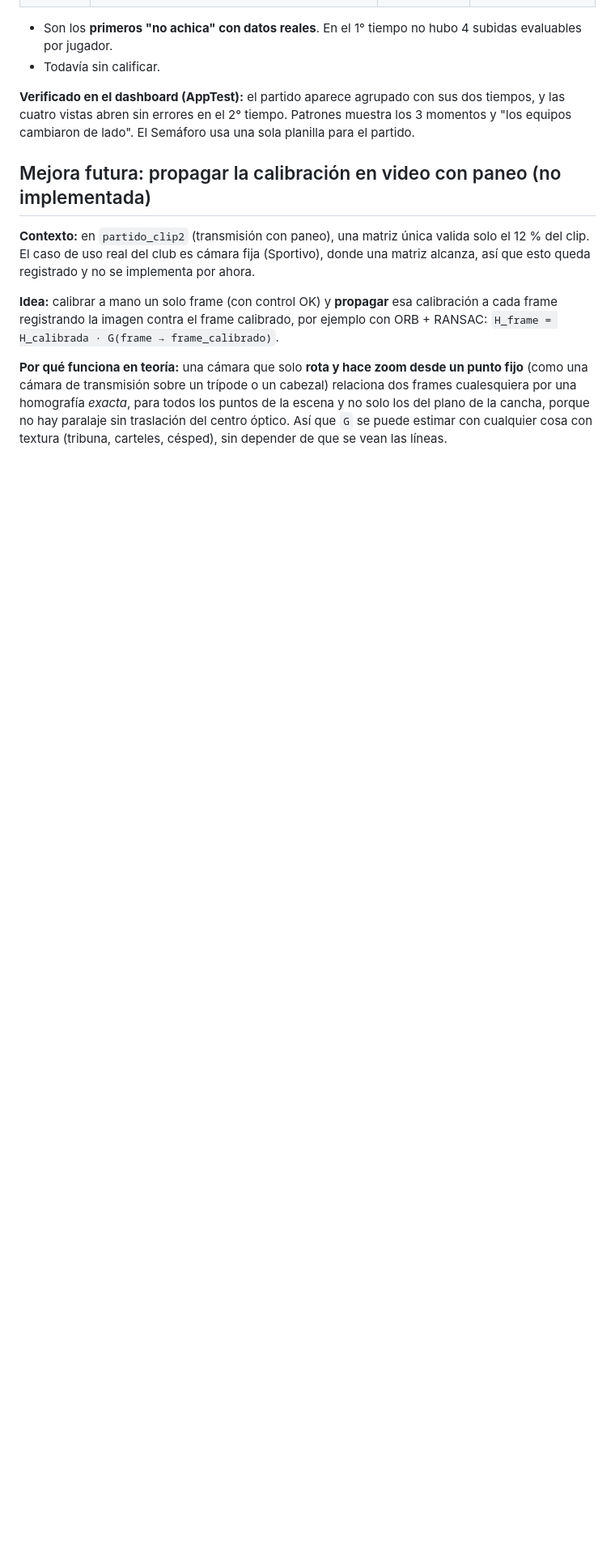
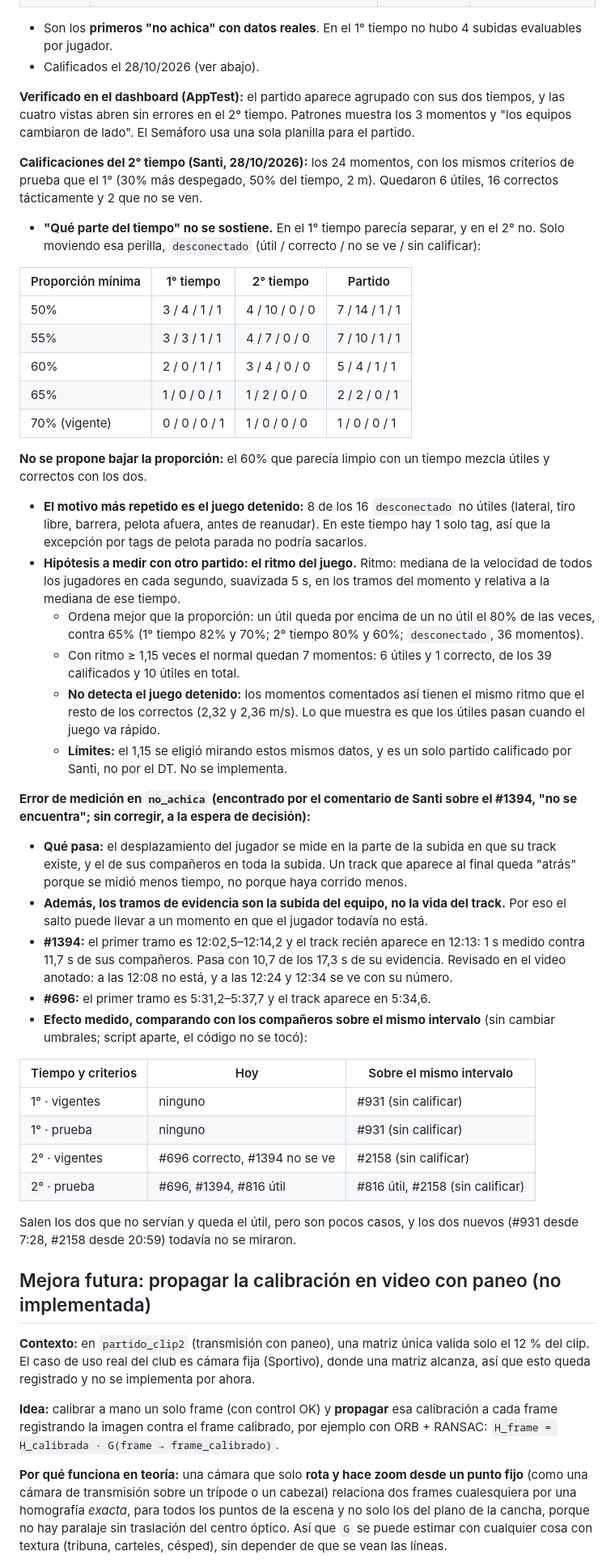
Before and after one commit to SLorenzatti12/Asistente_Tactico_FR, a Markdown page: docs/context/decisiones.md, the part around the change. Shown at 81% size. GitHub-like rendering; blank space fills up the shorter version.

Commit message:
Patrones: calificaciones del 2° tiempo y error de medición en no_achica (documentación)
La proporción de tiempo despegado no separa útiles de correctos en el 2° tiempo.
El ritmo del juego queda como hipótesis. no_achica compara intervalos distintos
cuando el track aparece en medio de una subida: medido el efecto, sin corregir.

Co-Authored-By: Claude Opus 5.5 <noreply@anthropic.com>

```diff
--- a/docs/context/decisiones.md
+++ b/docs/context/decisiones.md
@@ -927,9 +927,44 @@ El de 25 cuadros/s con horario redondo parece un archivo exportado (los iPhone g
 | 2° tiempo | 3: `desconectado` #82 (0:43) y **`no_achica` #696 (5:31) y #1394 (12:02)** | 9 | 24 |
 
 - Son los **primeros "no achica" con datos reales**. En el 1° tiempo no hubo 4 subidas evaluables por jugador.
-- Todavía sin calificar.
+- Calificados el 28/10/2026 (ver abajo).
 
 **Verificado en el dashboard (AppTest):** el partido aparece agrupado con sus dos tiempos, y las cuatro vistas abren sin errores en el 2° tiempo. Patrones muestra los 3 momentos y "los equipos cambiaron de lado". El Semáforo usa una sola planilla para el partido.
+
+**Calificaciones del 2° tiempo (Santi, 28/10/2026):** los 24 momentos, con los mismos criterios de prueba que el 1° (30% más despegado, 50% del tiempo, 2 m). Quedaron 6 útiles, 16 correctos tácticamente y 2 que no se ven.
+- **"Qué parte del tiempo" no se sostiene.** En el 1° tiempo parecía separar, y en el 2° no. Solo moviendo esa perilla, `desconectado` (útil / correcto / no se ve / sin calificar):
+
+| Proporción mínima | 1° tiempo | 2° tiempo | Partido |
+|---|---|---|---|
+| 50% | 3 / 4 / 1 / 1 | 4 / 10 / 0 / 0 | 7 / 14 / 1 / 1 |
+| 55% | 3 / 3 / 1 / 1 | 4 / 7 / 0 / 0 | 7 / 10 / 1 / 1 |
+| 60% | 2 / 0 / 1 / 1 | 3 / 4 / 0 / 0 | 5 / 4 / 1 / 1 |
+| 65% | 1 / 0 / 0 / 1 | 1 / 2 / 0 / 0 | 2 / 2 / 0 / 1 |
+| 70% (vigente) | 0 / 0 / 0 / 1 | 1 / 0 / 0 / 0 | 1 / 0 / 0 / 1 |
+
+  **No se propone bajar la proporción:** el 60% que parecía limpio con un tiempo mezcla útiles y correctos con los dos.
+- **El motivo más repetido es el juego detenido:** 8 de los 16 `desconectado` no útiles (lateral, tiro libre, barrera, pelota afuera, antes de reanudar). En este tiempo hay 1 solo tag, así que la excepción por tags de pelota parada no podría sacarlos.
+- **Hipótesis a medir con otro partido: el ritmo del juego.** Ritmo: mediana de la velocidad de todos los jugadores en cada segundo, suavizada 5 s, en los tramos del momento y relativa a la mediana de ese tiempo.
+  - Ordena mejor que la proporción: un útil queda por encima de un no útil el 80% de las veces, contra 65% (1° tiempo 82% y 70%; 2° tiempo 80% y 60%; `desconectado`, 36 momentos).
+  - Con ritmo ≥ 1,15 veces el normal quedan 7 momentos: 6 útiles y 1 correcto, de los 39 calificados y 10 útiles en total.
+  - **No detecta el juego detenido:** los momentos comentados así tienen el mismo ritmo que el resto de los correctos (2,32 y 2,36 m/s). Lo que muestra es que los útiles pasan cuando el juego va rápido.
+  - **Límites:** el 1,15 se eligió mirando estos mismos datos, y es un solo partido calificado por Santi, no por el DT. No se implementa.
+
+**Error de medición en `no_achica` (encontrado por el comentario de Santi sobre el #1394, "no se encuentra"; sin corregir, a la espera de decisión):**
+- **Qué pasa:** el desplazamiento del jugador se mide en la parte de la subida en que su track existe, y el de sus compañeros en toda la subida. Un track que aparece al final queda "atrás" porque se midió menos tiempo, no porque haya corrido menos.
+- **Además, los tramos de evidencia son la subida del equipo, no la vida del track.** Por eso el salto puede llevar a un momento en que el jugador todavía no está.
+- **#1394:** el primer tramo es 12:02,5–12:14,2 y el track recién aparece en 12:13: 1 s medido contra 11,7 s de sus compañeros. Pasa con 10,7 de los 17,3 s de su evidencia. Revisado en el video anotado: a las 12:08 no está, y a las 12:24 y 12:34 se ve con su número.
+- **#696:** el primer tramo es 5:31,2–5:37,7 y el track aparece en 5:34,6.
+- **Efecto medido, comparando con los compañeros sobre el mismo intervalo** (sin cambiar umbrales; script aparte, el código no se tocó):
+
+| Tiempo y criterios | Hoy | Sobre el mismo intervalo |
+|---|---|---|
+| 1° · vigentes | ninguno | #931 (sin calificar) |
+| 1° · prueba | ninguno | #931 (sin calificar) |
+| 2° · vigentes | #696 correcto, #1394 no se ve | #2158 (sin calificar) |
+| 2° · prueba | #696, #1394, #816 útil | #816 útil, #2158 (sin calificar) |
+
+  Salen los dos que no servían y queda el útil, pero son pocos casos, y los dos nuevos (#931 desde 7:28, #2158 desde 20:59) todavía no se miraron.
 
 ## Mejora futura: propagar la calibración en video con paneo (no implementada)
 
```
